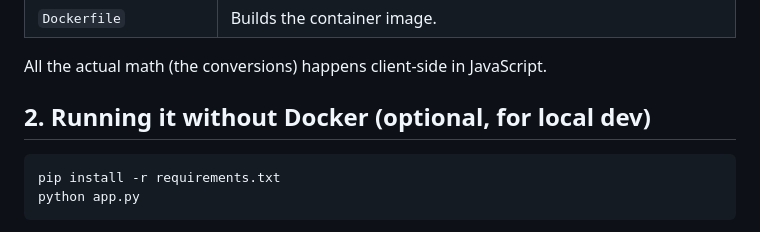
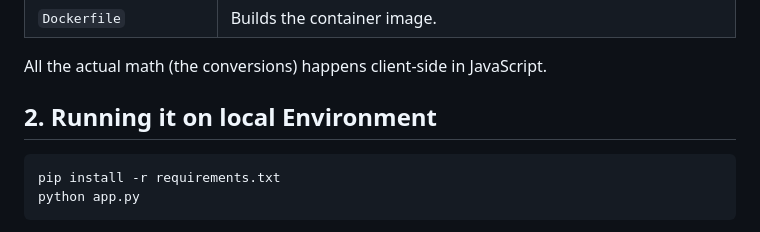
Before and after one commit to harshw2284/Unit-Converter, a Markdown page: README.md, the part around the change. GitHub-like rendering.

````diff
--- a/README.md
+++ b/README.md
@@ -24,7 +24,7 @@ storage — packaged as a Docker container.
 
 All the actual math (the conversions) happens client-side in JavaScript.
 
-## 2. Running it without Docker (optional, for local dev)
+## 2. Running it on local Environment
 
 ```bash
 pip install -r requirements.txt
````
